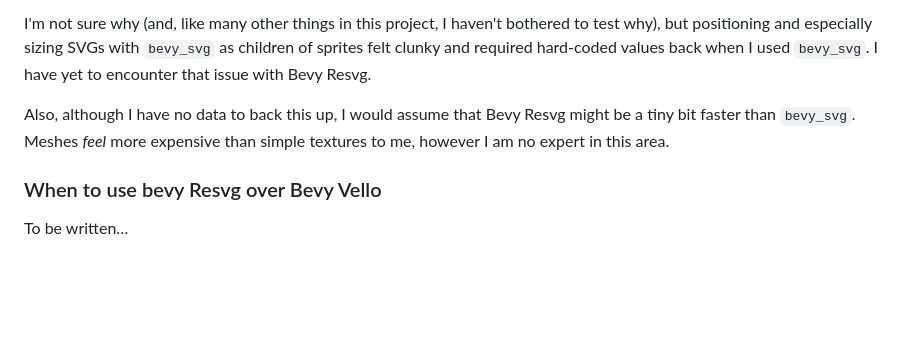
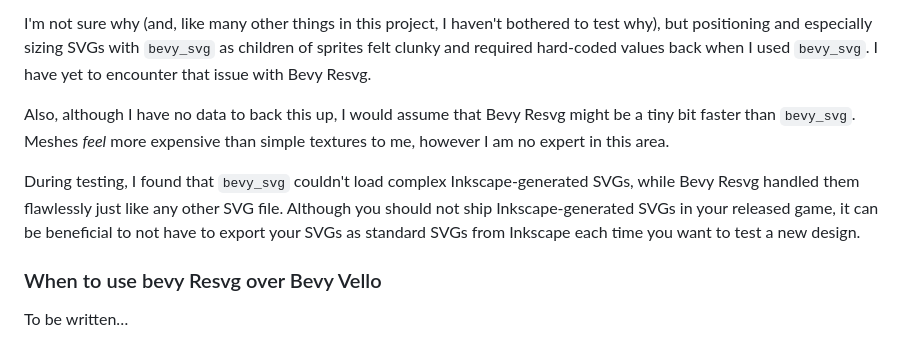
Before and after one commit to theodorebje/bevy_resvg, a Markdown page: README.md, the part around the change. Drawn GitHub-style; blank space fills up the shorter version.

Commit message:
docs: include note about Inkscape SVGs

```diff
--- a/README.md
+++ b/README.md
@@ -127,6 +127,12 @@ Also, although I have no data to back this up, I would assume that Bevy Resvg
 might be a tiny bit faster than `bevy_svg`. Meshes *feel* more expensive than
 simple textures to me, however I am no expert in this area.
 
+During testing, I found that `bevy_svg` couldn't load complex Inkscape-generated
+SVGs, while Bevy Resvg handled them flawlessly just like any other SVG file.
+Although you should not ship Inkscape-generated SVGs in your released game, it
+can be beneficial to not have to export your SVGs as standard SVGs from Inkscape
+each time you want to test a new design.
+
 ### When to use bevy Resvg over Bevy Vello
 
 To be written…
```
